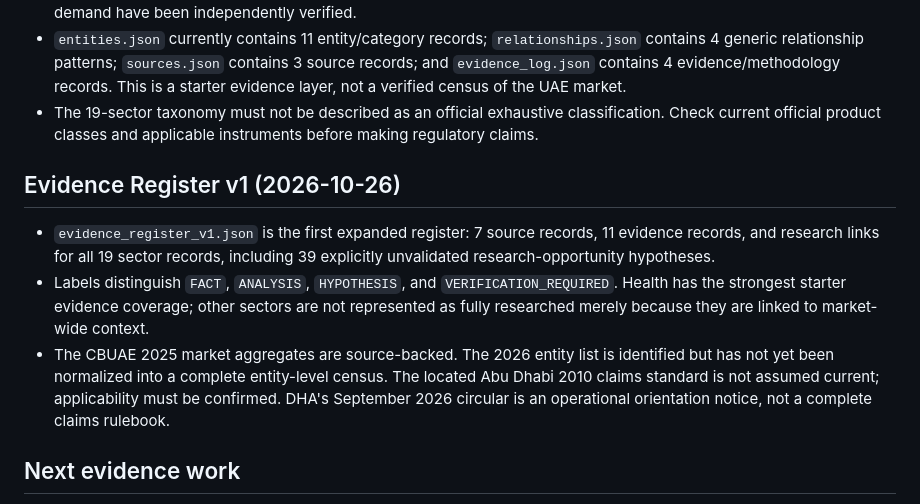
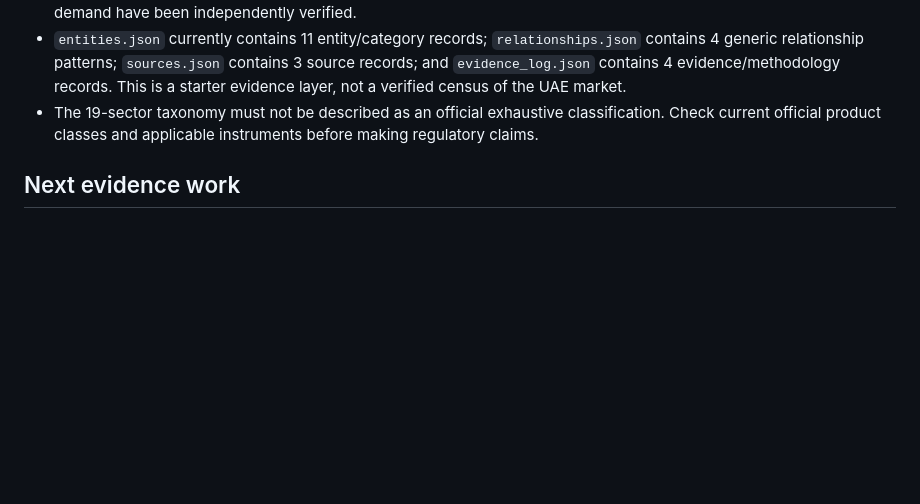
Before and after one commit to mohammedabdallahpharm-create/uae-ecosystem-full-explorer, a Markdown page: data/README.md, the part around the change. GitHub-like rendering; blank space fills up the shorter version.

Commit message:
Remove unrequested evidence register documentation

```diff
--- a/data/README.md
+++ b/data/README.md
@@ -25,11 +25,6 @@ This folder separates reusable data from the visual map. The registry now contai
 - `entities.json` currently contains 11 entity/category records; `relationships.json` contains 4 generic relationship patterns; `sources.json` contains 3 source records; and `evidence_log.json` contains 4 evidence/methodology records. This is a starter evidence layer, not a verified census of the UAE market.
 - The 19-sector taxonomy must not be described as an official exhaustive classification. Check current official product classes and applicable instruments before making regulatory claims.
 
-## Evidence Register v1 (2026-10-26)
-- `evidence_register_v1.json` is the first expanded register: 7 source records, 11 evidence records, and research links for all 19 sector records, including 39 explicitly unvalidated research-opportunity hypotheses.
-- Labels distinguish `FACT`, `ANALYSIS`, `HYPOTHESIS`, and `VERIFICATION_REQUIRED`. Health has the strongest starter evidence coverage; other sectors are not represented as fully researched merely because they are linked to market-wide context.
-- The CBUAE 2025 market aggregates are source-backed. The 2026 entity list is identified but has not yet been normalized into a complete entity-level census. The located Abu Dhabi 2010 claims standard is not assumed current; applicability must be confirmed. DHA's September 2026 circular is an operational orientation notice, not a complete claims rulebook.
-
 ## Next evidence work
 - Expand the official-source registry and attach source-specific evidence to each sector's applicable product/class definitions.
 - Add current official registers for insurers and insurance-related professions.
```
